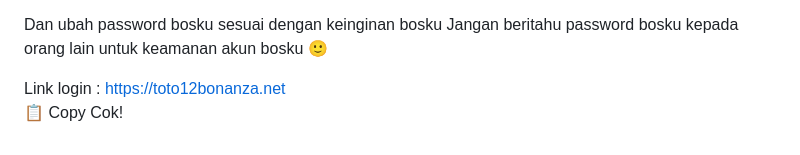
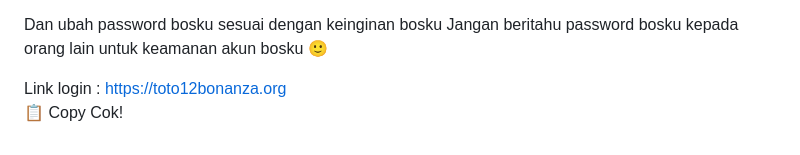
Before and after one commit to les-tech7/reset, a Markdown page: README.md, the part around the change. GitHub-like rendering.

```diff
--- a/README.md
+++ b/README.md
@@ -171,7 +171,7 @@ password:
 Dan ubah password bosku sesuai dengan keinginan bosku
 Jangan beritahu password bosku kepada orang lain untuk keamanan akun bosku 🙂
 
-Link login : https://toto12bonanza.net
+Link login : https://toto12bonanza.org
     </textarea><br />
     <button class="btn-neon copy-btn" onclick="copyAndChangePassword()">📋 Copy Cok!</button>
   </div>
@@ -264,7 +264,7 @@ password: ${password}
 Dan ubah password bosku sesuai dengan keinginan bosku
 Jangan beritahu password bosku kepada orang lain untuk keamanan akun bosku 🙂
 
-Link login :https://toto12bonanza.net/`;
+Link login :https://toto12bonanza.org/`;
 
       const copyText = document.getElementById("full-text");
       copyText.value = newText;
```
